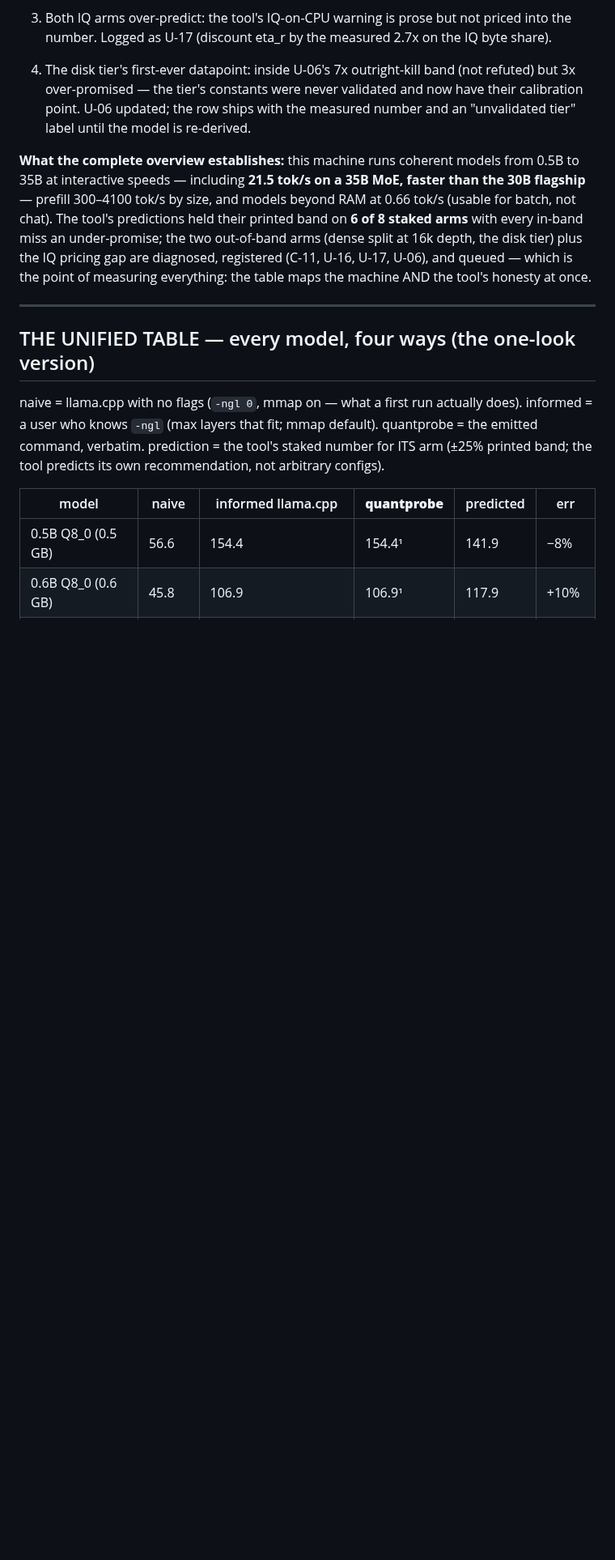
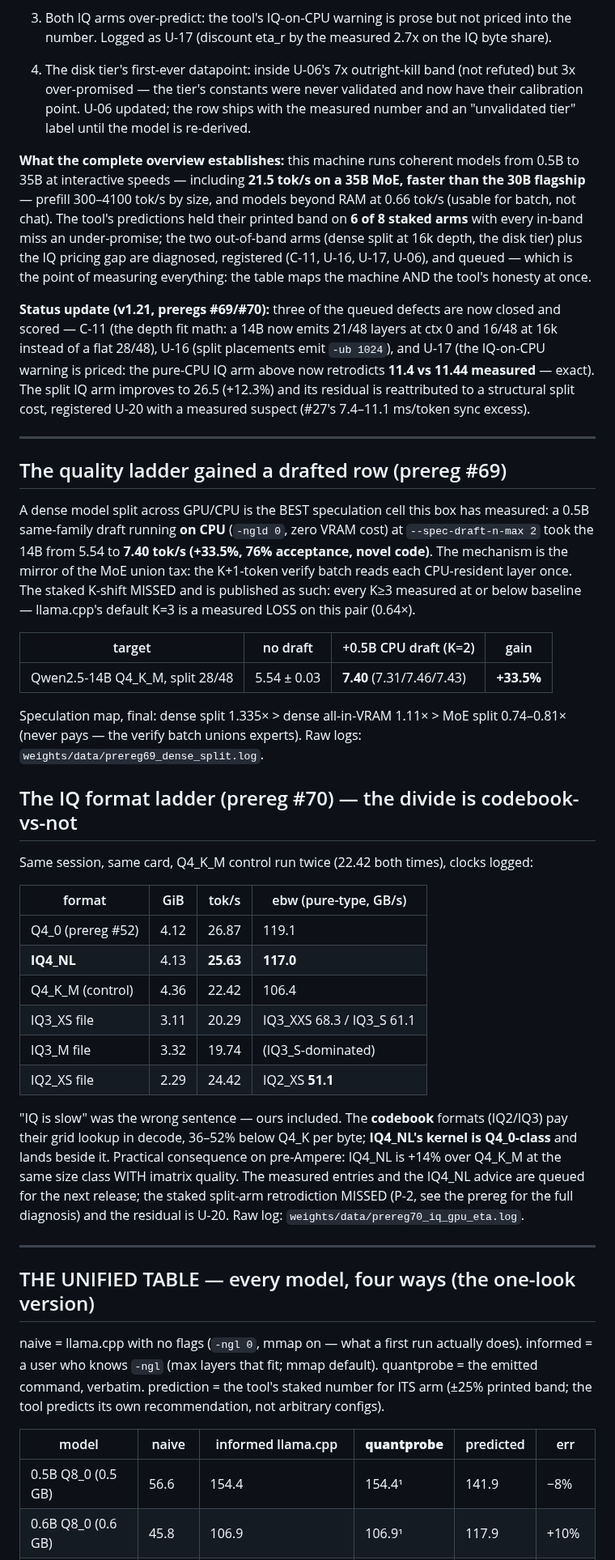
Before and after one commit to FedericoTs/quantprobe, a Markdown page: MACHINE_LADDER.md, the part around the change. Shown at 81% size. Rendered like a GitHub page; blank space fills up the shorter version.

Commit message:
MACHINE_LADDER: the drafted 14B quality row (#69) + the IQ format ladder (#70) + v1.21 status update on the queued defects
Co-Authored-By: Claude Fable 5 <noreply@anthropic.com>

```diff
--- a/MACHINE_LADDER.md
+++ b/MACHINE_LADDER.md
@@ -129,6 +129,50 @@ an under-promise; the two out-of-band arms (dense split at 16k depth, the disk t
 IQ pricing gap are diagnosed, registered (C-11, U-16, U-17, U-06), and queued — which is the
 point of measuring everything: the table maps the machine AND the tool's honesty at once.
 
+**Status update (v1.21, preregs #69/#70):** three of the queued defects are now closed and
+scored — C-11 (the depth fit math: a 14B now emits 21/48 layers at ctx 0 and 16/48 at 16k
+instead of a flat 28/48), U-16 (split placements emit `-ub 1024`), and U-17 (the IQ-on-CPU
+warning is priced: the pure-CPU IQ arm above now retrodicts **11.4 vs 11.44 measured** — exact).
+The split IQ arm improves to 26.5 (+12.3%) and its residual is reattributed to a structural
+split cost, registered U-20 with a measured suspect (#27's 7.4–11.1 ms/token sync excess).
+
+---
+
+## The quality ladder gained a drafted row (prereg #69)
+
+A dense model split across GPU/CPU is the BEST speculation cell this box has measured: a 0.5B
+same-family draft running **on CPU** (`-ngld 0`, zero VRAM cost) at `--spec-draft-n-max 2` took
+the 14B from 5.54 to **7.40 tok/s (+33.5%, 76% acceptance, novel code)**. The mechanism is the
+mirror of the MoE union tax: the K+1-token verify batch reads each CPU-resident layer once. The
+staked K-shift MISSED and is published as such: every K≥3 measured at or below baseline —
+llama.cpp's default K=3 is a measured LOSS on this pair (0.64×).
+
+| target | no draft | +0.5B CPU draft (K=2) | gain |
+|---|---|---|---|
+| Qwen2.5-14B Q4_K_M, split 28/48 | 5.54 ± 0.03 | **7.40** (7.31/7.46/7.43) | **+33.5%** |
+
+Speculation map, final: dense split 1.335× > dense all-in-VRAM 1.11× > MoE split 0.74–0.81×
+(never pays — the verify batch unions experts). Raw logs: `weights/data/prereg69_dense_split.log`.
+
+## The IQ format ladder (prereg #70) — the divide is codebook-vs-not
+
+Same session, same card, Q4_K_M control run twice (22.42 both times), clocks logged:
+
+| format | GiB | tok/s | ebw (pure-type, GB/s) |
+|---|---|---|---|
+| Q4_0 (prereg #52) | 4.12 | 26.87 | 119.1 |
+| **IQ4_NL** | 4.13 | **25.63** | **117.0** |
+| Q4_K_M (control) | 4.36 | 22.42 | 106.4 |
+| IQ3_XS file | 3.11 | 20.29 | IQ3_XXS 68.3 / IQ3_S 61.1 |
+| IQ3_M file | 3.32 | 19.74 | (IQ3_S-dominated) |
+| IQ2_XS file | 2.29 | 24.42 | IQ2_XS **51.1** |
+
+"IQ is slow" was the wrong sentence — ours included. The **codebook** formats (IQ2/IQ3) pay
+their grid lookup in decode, 36–52% below Q4_K per byte; **IQ4_NL's kernel is Q4_0-class** and
+lands beside it. Practical consequence on pre-Ampere: IQ4_NL is +14% over Q4_K_M at the same
+size class WITH imatrix quality. The measured entries and the IQ4_NL advice are queued for the
+next release; the staked split-arm retrodiction MISSED (P-2, see the prereg for the full
+diagnosis) and the residual is U-20. Raw log: `weights/data/prereg70_iq_gpu_eta.log`.
 
 ---
 
```
